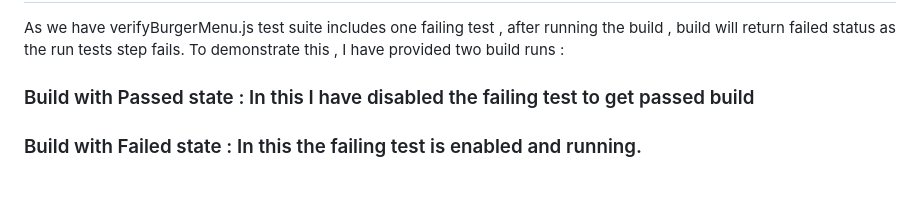
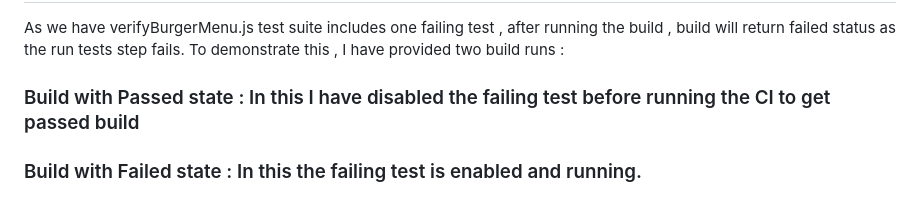
Before and after one commit to rohitgawas/sauceDemoAutomation, a Markdown page: README.md, the part around the change. Drawn GitHub-style.

```diff
--- a/README.md
+++ b/README.md
@@ -202,5 +202,5 @@ We have setup a basic CI. You can access it from actions tab.
 As we have verifyBurgerMenu.js test suite includes one failing test , after running the build , build will return failed status as the run tests step fails.
 To demonstrate this , I have provided two build runs :
 
-### Build with Passed state : In this I have disabled the failing test to get passed build
+### Build with Passed state : In this I have disabled the failing test before running the CI to get passed build
 ### Build with Failed state : In this the failing test is enabled and running.
```
